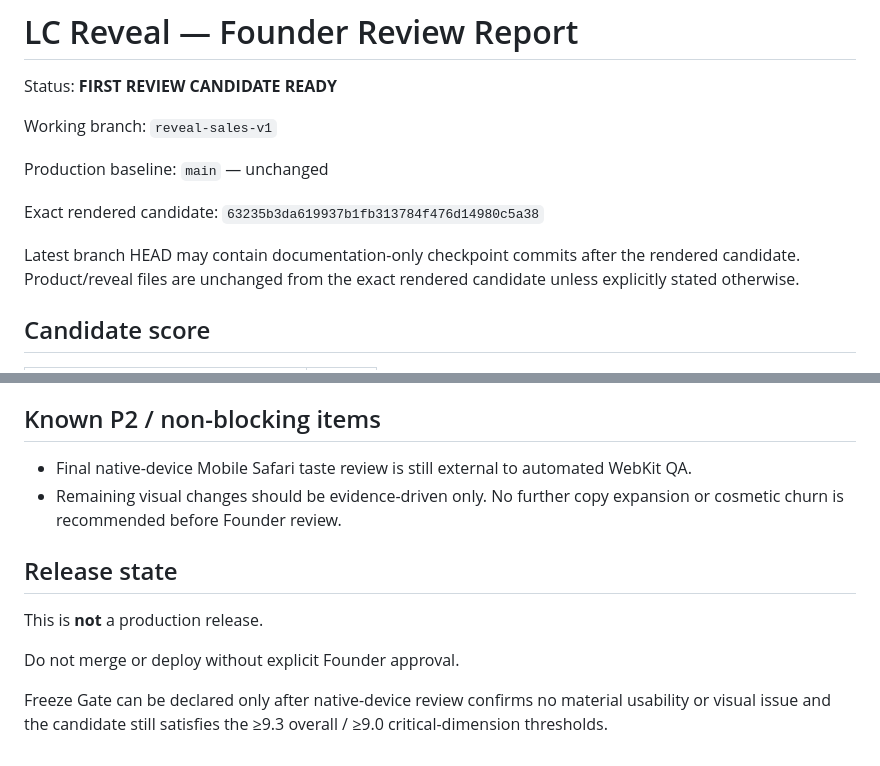
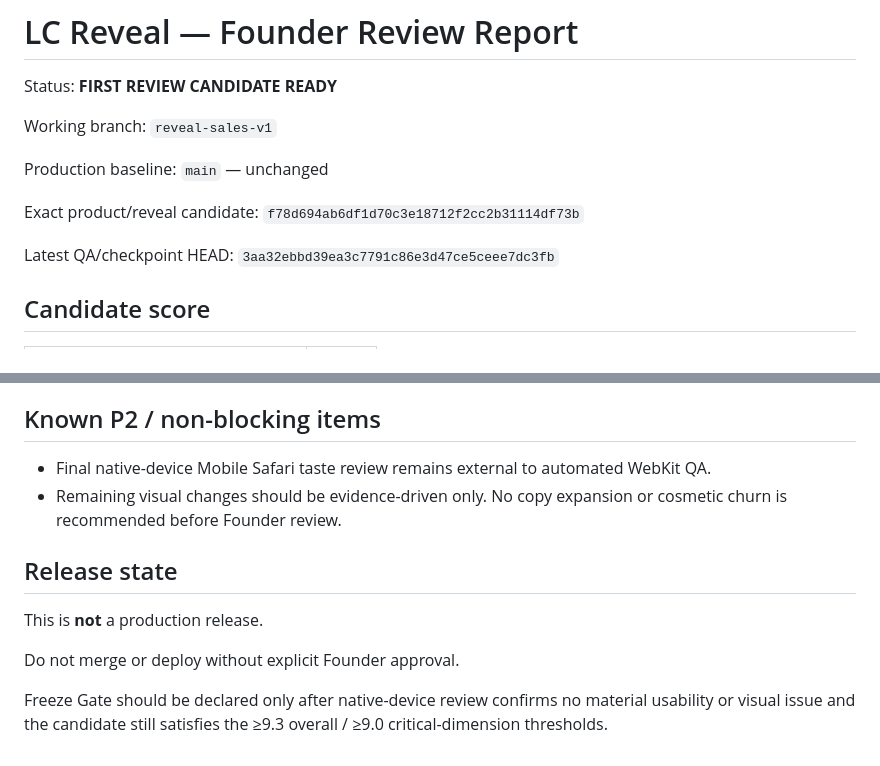
Before and after one commit to minasyannarek13-RBB/lc-app-investor-demo, a Markdown page: FOUNDER_REVIEW_REPORT.md, 2 parts joined by grey strips. Drawn GitHub-style.

```diff
--- a/FOUNDER_REVIEW_REPORT.md
+++ b/FOUNDER_REVIEW_REPORT.md
@@ -6,9 +6,9 @@ Working branch: `reveal-sales-v1`
 
 Production baseline: `main` — unchanged
 
-Exact rendered candidate: `63235b3da619937b1fb313784f476d14980c5a38`
+Exact product/reveal candidate: `f78d694ab6df1d70c3e18712f2cc2b31114df73b`
 
-Latest branch HEAD may contain documentation-only checkpoint commits after the rendered candidate. Product/reveal files are unchanged from the exact rendered candidate unless explicitly stated otherwise.
+Latest QA/checkpoint HEAD: `3aa32ebbd39ea3c7791c86e3d47ce5ceee7dc3fb`
 
 ## Candidate score
 
@@ -73,8 +78,8 @@ Pay particular attention to:
 
 ## Known P2 / non-blocking items
 
-- Final native-device Mobile Safari taste review is still external to automated WebKit QA.
-- Remaining visual changes should be evidence-driven only. No further copy expansion or cosmetic churn is recommended before Founder review.
+- Final native-device Mobile Safari taste review remains external to automated WebKit QA.
+- Remaining visual changes should be evidence-driven only. No copy expansion or cosmetic churn is recommended before Founder review.
 
 ## Release state
 
@@ -82,4 +87,4 @@ This is **not** a production release.
 
 Do not merge or deploy without explicit Founder approval.
 
-Freeze Gate can be declared only after native-device review confirms no material usability or visual issue and the candidate still satisfies the ≥9.3 overall / ≥9.0 critical-dimension thresholds.
+Freeze Gate should be declared only after native-device review confirms no material usability or visual issue and the candidate still satisfies the ≥9.3 overall / ≥9.0 critical-dimension thresholds.
```
Also changed, not shown: other parts of FOUNDER_REVIEW_REPORT.md (+15 -10 lines).
